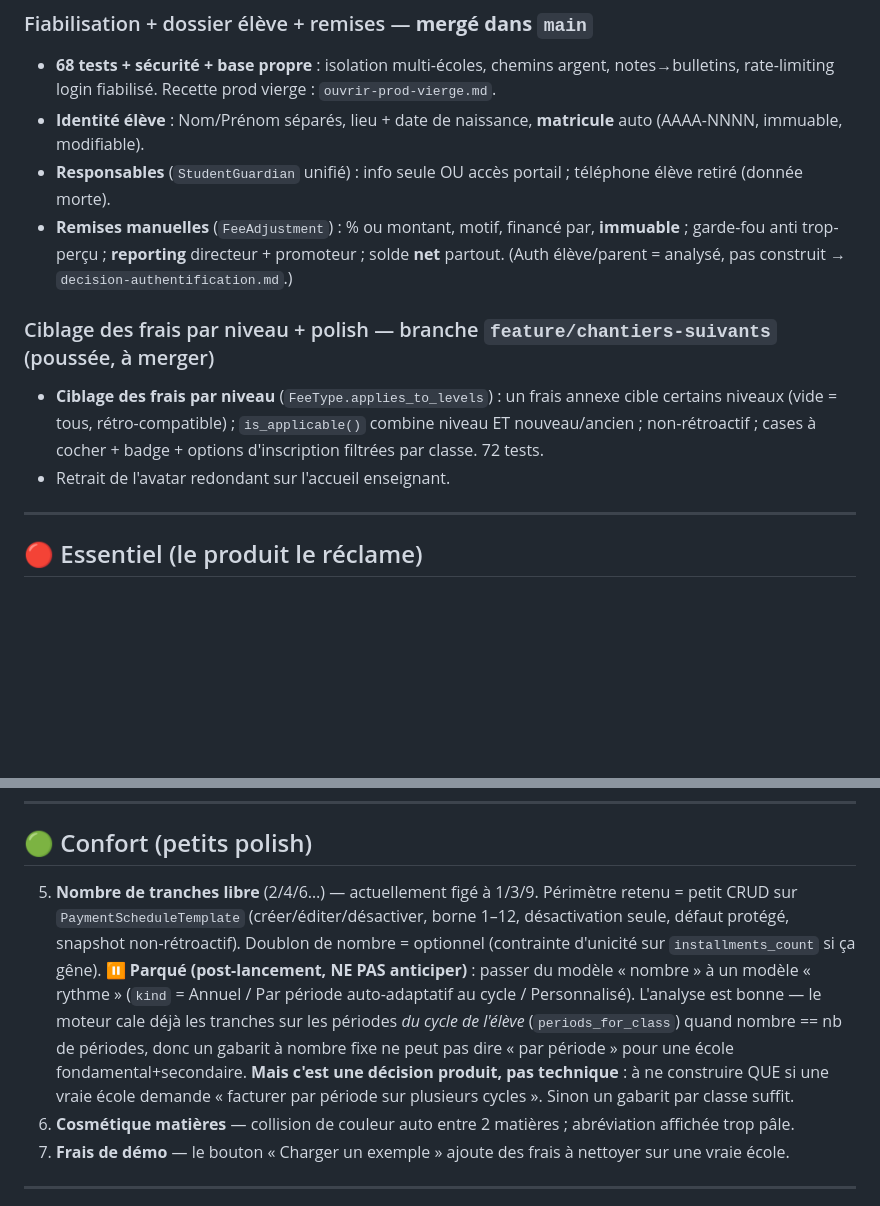
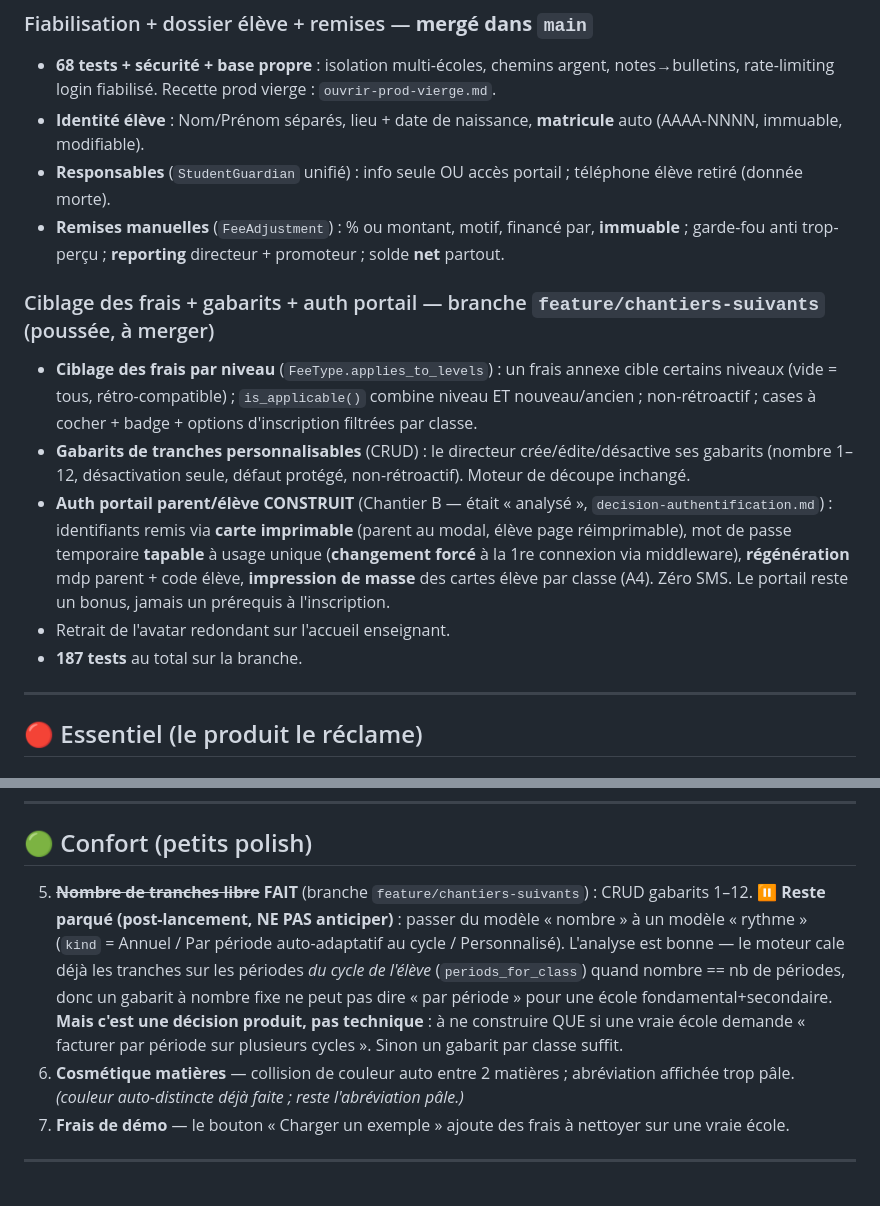
Before and after one commit to Amadou6124/EduApp, a Markdown page: docs/roadmap-post-demo.md, 2 parts joined by grey strips. GitHub-like rendering; blank space fills up the shorter version.

```diff
--- a/docs/roadmap-post-demo.md
+++ b/docs/roadmap-post-demo.md
@@ -29,13 +29,21 @@ Cette feuille de route liste ce qui reste à construire, priorisé, après la pr
 - **Identité élève** : Nom/Prénom séparés, lieu + date de naissance, **matricule** auto (AAAA-NNNN, immuable, modifiable).
 - **Responsables** (`StudentGuardian` unifié) : info seule OU accès portail ; téléphone élève retiré (donnée morte).
 - **Remises manuelles** (`FeeAdjustment`) : % ou montant, motif, financé par, **immuable** ; garde-fou anti
-  trop-perçu ; **reporting** directeur + promoteur ; solde **net** partout. (Auth élève/parent = analysé, pas construit → `decision-authentification.md`.)
+  trop-perçu ; **reporting** directeur + promoteur ; solde **net** partout.
 
-### Ciblage des frais par niveau + polish — branche `feature/chantiers-suivants` (poussée, à merger)
+### Ciblage des frais + gabarits + auth portail — branche `feature/chantiers-suivants` (poussée, à merger)
 - **Ciblage des frais par niveau** (`FeeType.applies_to_levels`) : un frais annexe cible certains niveaux
   (vide = tous, rétro-compatible) ; `is_applicable()` combine niveau ET nouveau/ancien ; non-rétroactif ;
-  cases à cocher + badge + options d'inscription filtrées par classe. 72 tests.
+  cases à cocher + badge + options d'inscription filtrées par classe.
+- **Gabarits de tranches personnalisables** (CRUD) : le directeur crée/édite/désactive ses gabarits
+  (nombre 1–12, désactivation seule, défaut protégé, non-rétroactif). Moteur de découpe inchangé.
+- **Auth portail parent/élève CONSTRUIT** (Chantier B — était « analysé », `decision-authentification.md`) :
+  identifiants remis via **carte imprimable** (parent au modal, élève page réimprimable), mot de passe
+  temporaire **tapable** à usage unique (**changement forcé** à la 1re connexion via middleware),
+  **régénération** mdp parent + code élève, **impression de masse** des cartes élève par classe (A4).
+  Zéro SMS. Le portail reste un bonus, jamais un prérequis à l'inscription.
 - Retrait de l'avatar redondant sur l'accueil enseignant.
+- **187 tests** au total sur la branche.
 
 ---
 
@@ -84,16 +92,14 @@ unique « ses cours, ses heures ». Et **3 écrans non reliés** : créer le pro
 
 ## 🟢 Confort (petits polish)
 
-5. **Nombre de tranches libre** (2/4/6…) — actuellement figé à 1/3/9. Périmètre retenu = petit CRUD sur
-   `PaymentScheduleTemplate` (créer/éditer/désactiver, borne 1–12, désactivation seule, défaut protégé, snapshot
-   non-rétroactif). Doublon de nombre = optionnel (contrainte d'unicité sur `installments_count` si ça gêne).
-   ⏸️ **Parqué (post-lancement, NE PAS anticiper)** : passer du modèle « nombre » à un modèle « rythme »
+5. ~~**Nombre de tranches libre**~~ **FAIT** (branche `feature/chantiers-suivants`) : CRUD gabarits 1–12.
+   ⏸️ **Reste parqué (post-lancement, NE PAS anticiper)** : passer du modèle « nombre » à un modèle « rythme »
    (`kind` = Annuel / Par période auto-adaptatif au cycle / Personnalisé). L'analyse est bonne — le moteur cale
    déjà les tranches sur les périodes *du cycle de l'élève* (`periods_for_class`) quand nombre == nb de périodes,
    donc un gabarit à nombre fixe ne peut pas dire « par période » pour une école fondamental+secondaire. **Mais
    c'est une décision produit, pas technique** : à ne construire QUE si une vraie école demande « facturer par
    période sur plusieurs cycles ». Sinon un gabarit par classe suffit.
-6. **Cosmétique matières** — collision de couleur auto entre 2 matières ; abréviation affichée trop pâle.
+6. **Cosmétique matières** — collision de couleur auto entre 2 matières ; abréviation affichée trop pâle. *(couleur auto-distincte déjà faite ; reste l'abréviation pâle.)*
 7. **Frais de démo** — le bouton « Charger un exemple » ajoute des frais à nettoyer sur une vraie école.
 
 ---
```
Also changed, not shown: docs/decision-authentification.md (+12 -3 lines).
